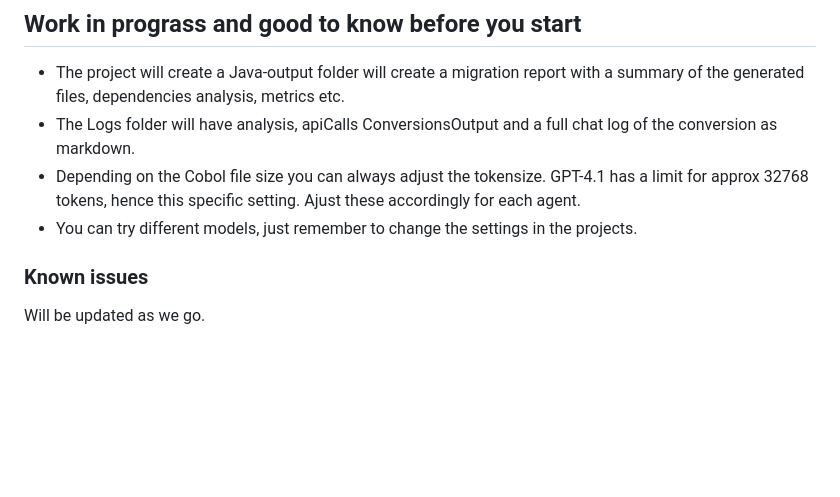
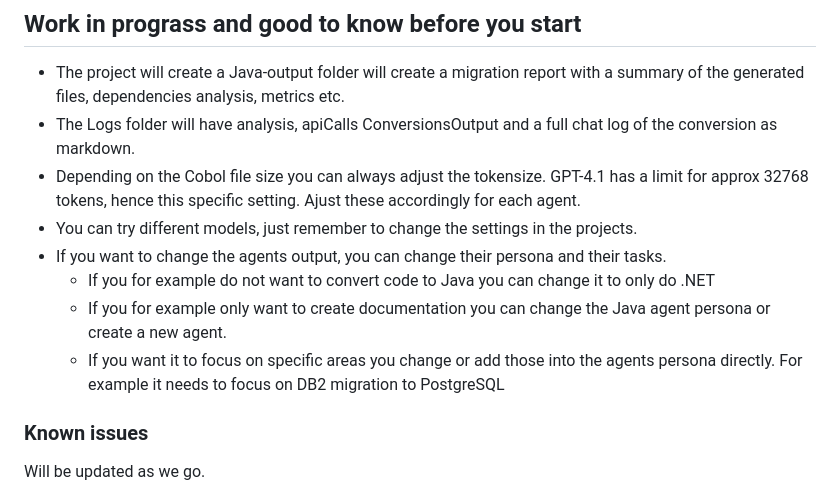
Before and after one commit to Azure-Samples/Legacy-Modernization-Agents, a Markdown page: README.md, the part around the change. Rendered like a GitHub page; blank space fills up the shorter version.

Commit message:
Update README.md
added: If you want to change the agents output, you can change their persona and their tasks

```diff
--- a/README.md
+++ b/README.md
@@ -601,6 +601,10 @@ graph LR
 - The Logs folder will have analysis, apiCalls ConversionsOutput and a full chat log of the conversion as markdown.
 - Depending on the Cobol file size you can always adjust the tokensize. GPT-4.1 has a limit for approx 32768 tokens, hence this specific setting. Ajust these accordingly for each agent.
 - You can try different models, just remember to change the settings in the projects.
+- If you want to change the agents output, you can change their persona and their tasks.
+  - If you for example do not want to convert code to Java you can change it to only do .NET
+  - If you for example only want to create documentation you can change the Java agent persona or create a new agent.
+  - If you want it to focus on specific areas you change or add those into the agents persona directly. For example it needs to focus on DB2 migration to PostgreSQL
 
 ### Known issues
 Will be updated as we go.
```
